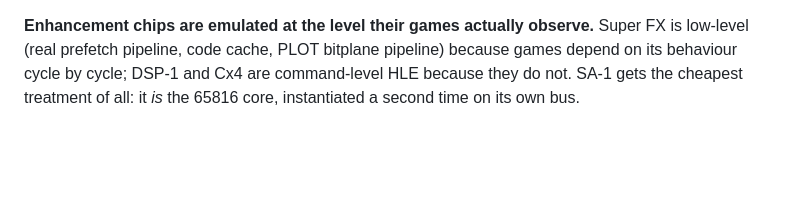
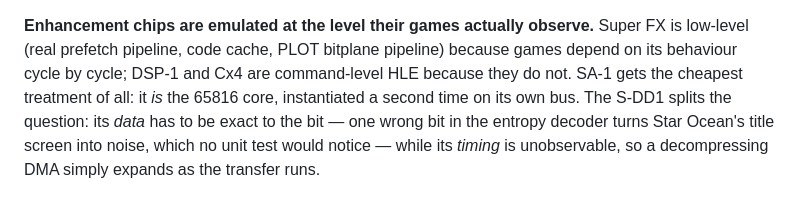
Before and after one commit to oldmachines/yamabuki, a Markdown page: README.md, the part around the change. Rendered like a GitHub page; blank space fills up the shorter version.

Commit message:
docs: place the S-DD1 on the emulation-level spectrum
The README's design paragraph explains why each enhancement chip is emulated
at the level it is, and predates the S-DD1 — which splits the question rather
than sitting anywhere on the existing scale: its data must be bit-exact (one
wrong bit in the entropy decoder turns Star Ocean's title screen into noise,
and no unit test notices) while its timing is unobservable.

Co-Authored-By: Claude Fable 5 <noreply@anthropic.com>

```diff
--- a/README.md
+++ b/README.md
@@ -507,4 +507,8 @@ repo does not already pin. See [Shaders](#shaders).
 Super FX is low-level (real prefetch pipeline, code cache, PLOT bitplane
 pipeline) because games depend on its behaviour cycle by cycle; DSP-1 and Cx4
 are command-level HLE because they do not. SA-1 gets the cheapest treatment of
-all: it *is* the 65816 core, instantiated a second time on its own bus.
+all: it *is* the 65816 core, instantiated a second time on its own bus. The
+S-DD1 splits the question: its *data* has to be exact to the bit — one wrong
+bit in the entropy decoder turns Star Ocean's title screen into noise, which
+no unit test would notice — while its *timing* is unobservable, so a
+decompressing DMA simply expands as the transfer runs.
```
